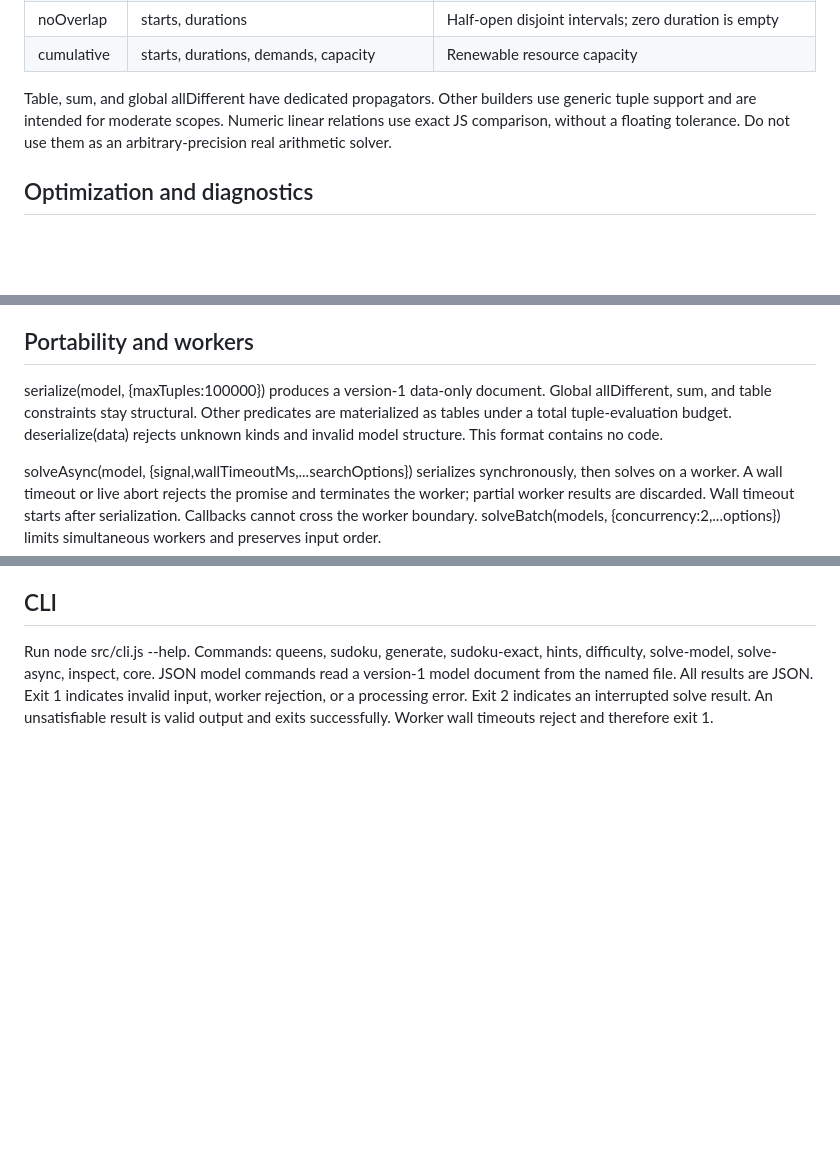
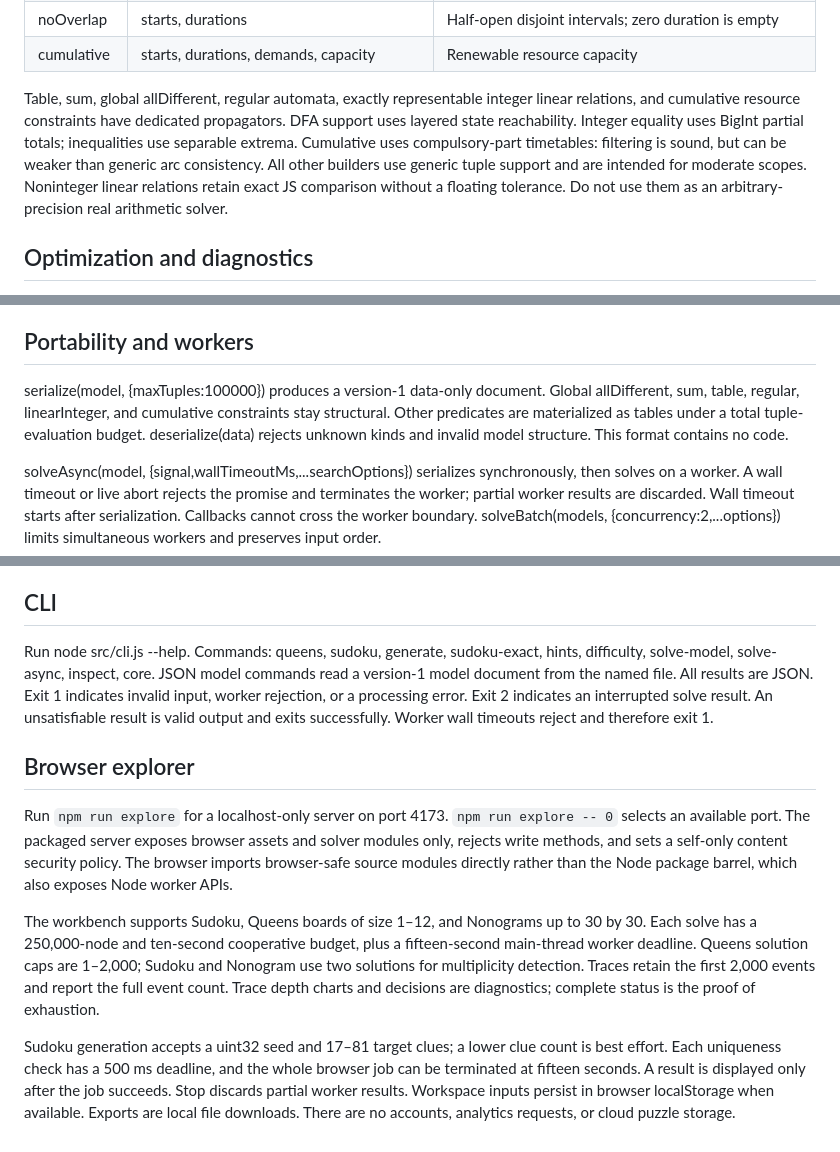
Before and after one commit to VictorOdoyo/constraint-forge, a Markdown page: docs/api.md, 3 parts joined by grey strips. GitHub-like rendering; blank space fills up the shorter version.

```diff
--- a/docs/api.md
+++ b/docs/api.md
@@ -67,10 +67,14 @@ Scopes contain distinct, previously declared variable names.
 | noOverlap   | starts, durations                            | Half-open disjoint intervals; zero duration is empty      |
 | cumulative  | starts, durations, demands, capacity         | Renewable resource capacity                               |
 
-Table, sum, and global allDifferent have dedicated propagators. Other builders
-use generic tuple support and are intended for moderate scopes. Numeric linear
-relations use exact JS comparison, without a floating tolerance. Do not use them
-as an arbitrary-precision real arithmetic solver.
+Table, sum, global allDifferent, regular automata, exactly representable integer
+linear relations, and cumulative resource constraints have dedicated propagators.
+DFA support uses layered state reachability. Integer equality uses BigInt partial
+totals; inequalities use separable extrema. Cumulative uses compulsory-part
+timetables: filtering is sound, but can be weaker than generic arc consistency.
+All other builders use generic tuple support and are intended for moderate scopes.
+Noninteger linear relations retain exact JS comparison without a floating tolerance.
+Do not use them as an arbitrary-precision real arithmetic solver.
 
 ## Optimization and diagnostics
 
@@ -99,8 +103,9 @@ internal onSolution callback and does not forward an external callback.
 ## Portability and workers
 
 serialize(model, {maxTuples:100000}) produces a version-1 data-only document.
-Global allDifferent, sum, and table constraints stay structural. Other predicates
-are materialized as tables under a total tuple-evaluation budget. deserialize(data)
+Global allDifferent, sum, table, regular, linearInteger, and cumulative constraints
+stay structural. Other predicates are materialized as tables under a total
+tuple-evaluation budget. deserialize(data)
 rejects unknown kinds and invalid model structure. This format contains no code.
 
 solveAsync(model, {signal,wallTimeoutMs,...searchOptions}) serializes synchronously,
@@ -145,3 +150,25 @@ read a version-1 model document from the named file. All results are JSON.
 Exit 1 indicates invalid input, worker rejection, or a processing error. Exit 2
 indicates an interrupted solve result. An unsatisfiable result is valid output
 and exits successfully. Worker wall timeouts reject and therefore exit 1.
+
+## Browser explorer
+
+Run `npm run explore` for a localhost-only server on port 4173. `npm run explore -- 0`
+selects an available port. The packaged server exposes browser assets and solver
+modules only, rejects write methods, and sets a self-only content security policy.
+The browser imports browser-safe source modules directly rather than the Node
+package barrel, which also exposes Node worker APIs.
+
+The workbench supports Sudoku, Queens boards of size 1–12, and Nonograms up to
+30 by 30. Each solve has a 250,000-node and ten-second cooperative budget, plus
+a fifteen-second main-thread worker deadline. Queens solution caps are 1–2,000;
+Sudoku and Nonogram use two solutions for multiplicity detection. Traces retain
+the first 2,000 events and report the full event count. Trace depth charts and
+decisions are diagnostics; complete status is the proof of exhaustion.
+
+Sudoku generation accepts a uint32 seed and 17–81 target clues; a lower clue
+count is best effort. Each uniqueness check has a 500 ms deadline, and the
+whole browser job can be terminated at fifteen seconds. A result is displayed
+only after the job succeeds. Stop discards partial worker results. Workspace
+inputs persist in browser localStorage when available. Exports are local file
+downloads. There are no accounts, analytics requests, or cloud puzzle storage.
```
Also changed, not shown: README.md (+23 -6 lines), docs/architecture.md (+17 -5 lines), docs/performance.md (added, +42 -0 lines), docs/release.md (added, +52 -0 lines), docs/images/explorer.png (added), 1 other file.
